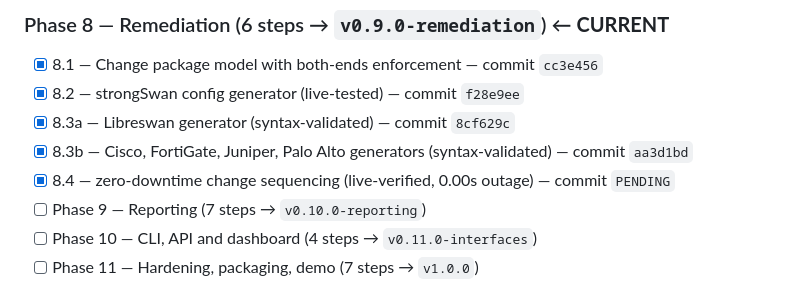
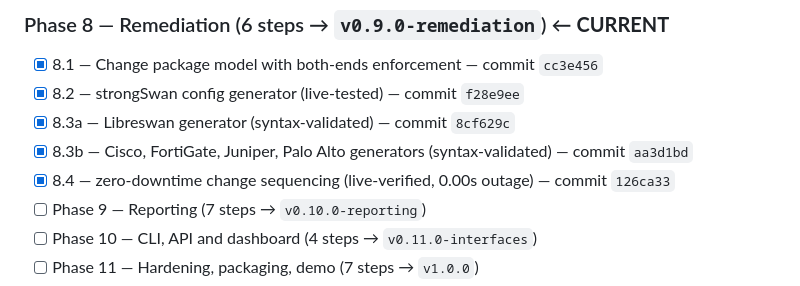
Before and after one commit to PrashamJ17/SIH_PS160, a Markdown page: PROGRESS.md, the part around the change. GitHub-like rendering.

Commit message:
docs: record the sequencing SHA
Co-Authored-By: Claude Opus 5 <noreply@anthropic.com>

```diff
--- a/PROGRESS.md
+++ b/PROGRESS.md
@@ -126,7 +126,7 @@ Authoritative execution document: `IPsec_Sentinel_BUILD_PLAN.md` (98 steps, 13 p
 - [x] 8.2 — strongSwan config generator (live-tested) — commit `f28e9ee`
 - [x] 8.3a — Libreswan generator (syntax-validated) — commit `8cf629c`
 - [x] 8.3b — Cisco, FortiGate, Juniper, Palo Alto generators (syntax-validated) — commit `aa3d1bd`
-- [x] 8.4 — zero-downtime change sequencing (live-verified, 0.00s outage) — commit `PENDING`
+- [x] 8.4 — zero-downtime change sequencing (live-verified, 0.00s outage) — commit `126ca33`
 - [ ] Phase 9 — Reporting (7 steps → `v0.10.0-reporting`)
 - [ ] Phase 10 — CLI, API and dashboard (4 steps → `v0.11.0-interfaces`)
 - [ ] Phase 11 — Hardening, packaging, demo (7 steps → `v1.0.0`)
```
